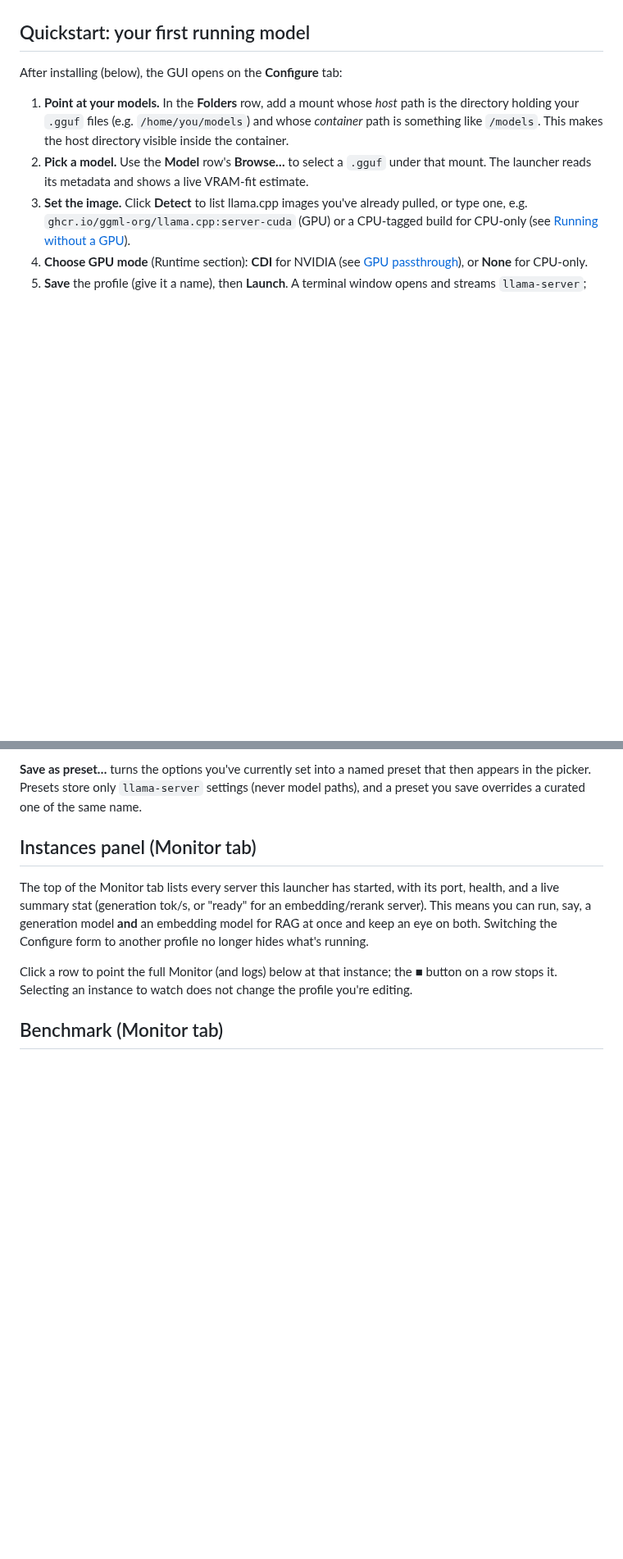
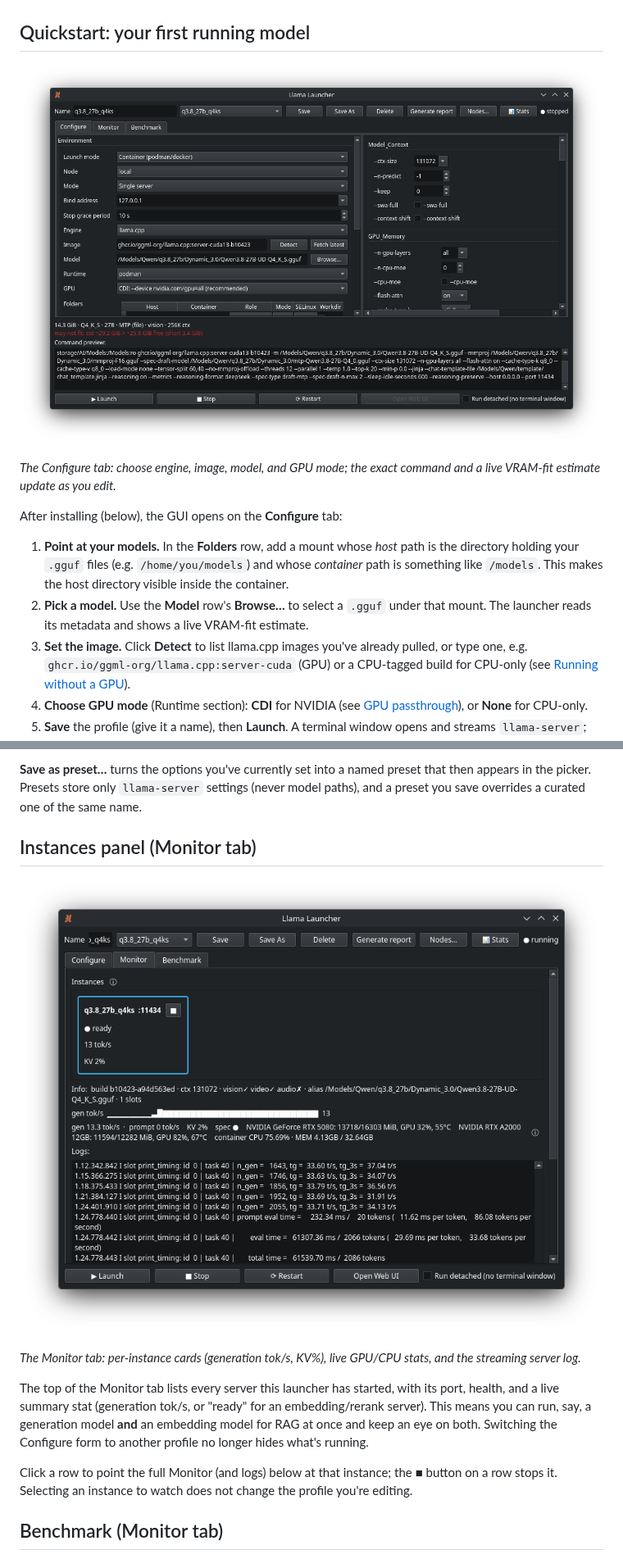
Before and after one commit to impermanent-cc/llama_launcher, a Markdown page: README.md, 2 parts joined by grey strips. Shown at 82% size. Drawn GitHub-style; pictures changed too: assets/screenshots/config.png (added), assets/screenshots/monitor.png (added); blank space fills up the shorter version.

Commit message:
docs: add Configure and Monitor screenshots to README
Show the app in action: the Configure tab (engine/image/model/GPU with
live command preview and VRAM-fit readout) near the Quickstart, and the
Monitor tab (per-instance cards, live throughput/GPU stats, streaming
logs) in its section. Captured on a real multi-GPU box. Images live in
assets/screenshots/ (a tracked path, so they render on GitHub).

```diff
--- a/README.md
+++ b/README.md
@@ -27,6 +27,10 @@ RPC, and show a live **CPU/GPU/memory stats dock**.
 - For **remote nodes / RPC pools**: `openssh-client` (`ssh`) on `PATH`.
 
 ## Quickstart: your first running model
+
+![Configure tab: building a llama-server launch command](assets/screenshots/config.png)
+
+*The Configure tab: choose engine, image, model, and GPU mode; the exact command and a live VRAM-fit estimate update as you edit.*
 
 After installing (below), the GUI opens on the **Configure** tab:
 
@@ -201,6 +205,10 @@ that then appears in the picker. Presets store only `llama-server` settings
 name.
 
 ## Instances panel (Monitor tab)
+
+![Monitor tab: live instance cards, throughput, GPU stats, and streaming logs](assets/screenshots/monitor.png)
+
+*The Monitor tab: per-instance cards (generation tok/s, KV%), live GPU/CPU stats, and the streaming server log.*
 
 The top of the Monitor tab lists every server this launcher has started, with
 its port, health, and a live summary stat (generation tok/s, or "ready" for an
```
